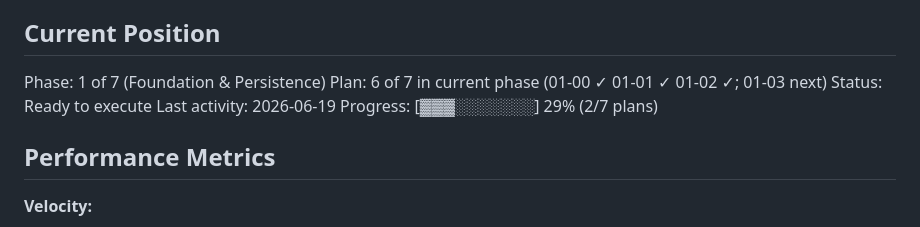
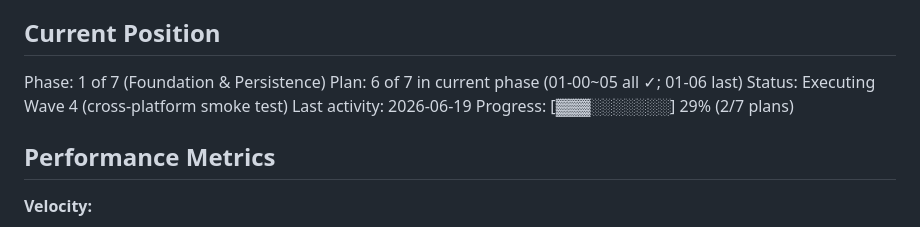
Before and after one commit to TechieBreeze/RedClassHelper, a Markdown page: .planning/STATE.md, the part around the change. Drawn GitHub-style.

Commit message:
docs(01-05): mark plan 01-05 completed (86%, 6/7)

```diff
--- a/.planning/STATE.md
+++ b/.planning/STATE.md
@@ -26,8 +26,8 @@ See: .planning/PROJECT.md (updated 2025-01-14 after platform-scope contraction)
 ## Current Position
 
 Phase: 1 of 7 (Foundation & Persistence)
-Plan: 6 of 7 in current phase (01-00 ✓ 01-01 ✓ 01-02 ✓; 01-03 next)
-Status: Ready to execute
+Plan: 6 of 7 in current phase (01-00~05 all ✓; 01-06 last)
+Status: Executing Wave 4 (cross-platform smoke test)
 Last activity: 2026-06-19
 Progress: [▓▓▓░░░░░░░] 29% (2/7 plans)
 
```
